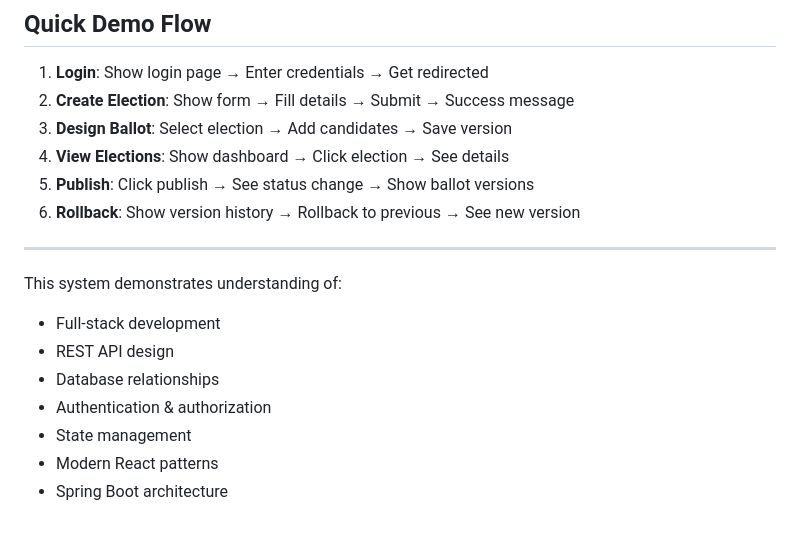
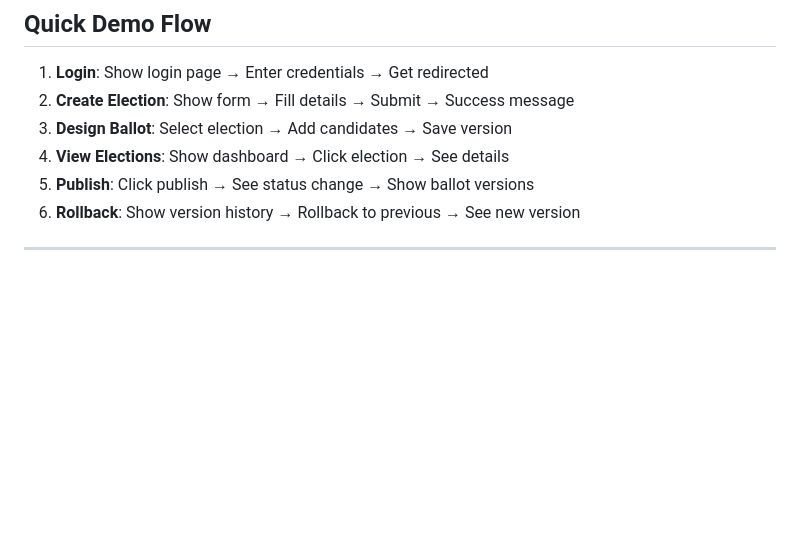
Before and after one commit to Votum-SecurVote/Votum-admin, a Markdown page: vote-admin/PRESENTATION_SUMMARY.md, the part around the change. Drawn GitHub-style; blank space fills up the shorter version.

Commit message:
FinalPresentation.md
Removed section detailing system understanding.

```diff
--- a/vote-admin/PRESENTATION_SUMMARY.md
+++ b/vote-admin/PRESENTATION_SUMMARY.md
@@ -263,12 +263,3 @@ Ballot (1) ──→ (Many) Candidates
 6. **Rollback**: Show version history → Rollback to previous → See new version
 
 ---
-
-This system demonstrates understanding of:
-- Full-stack development
-- REST API design
-- Database relationships
-- Authentication & authorization
-- State management
-- Modern React patterns
-- Spring Boot architecture
```
